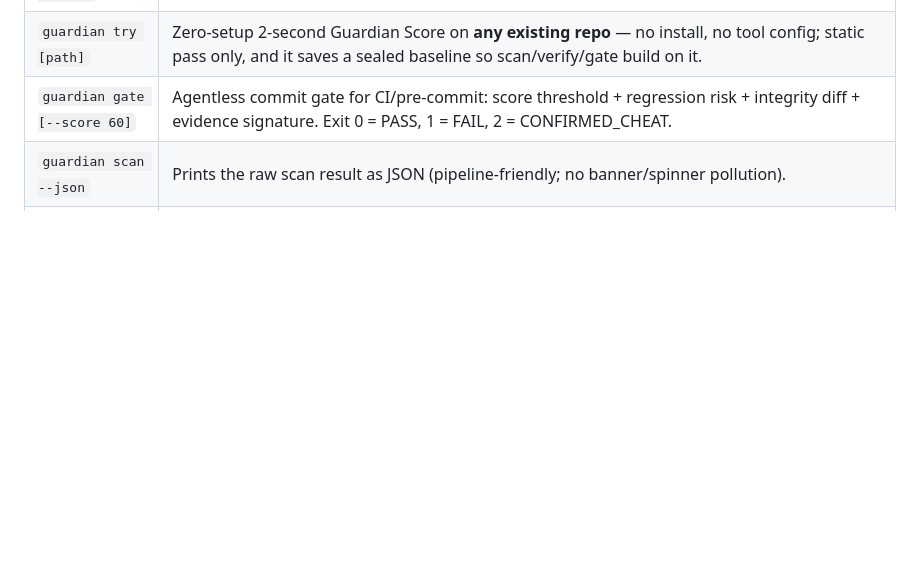
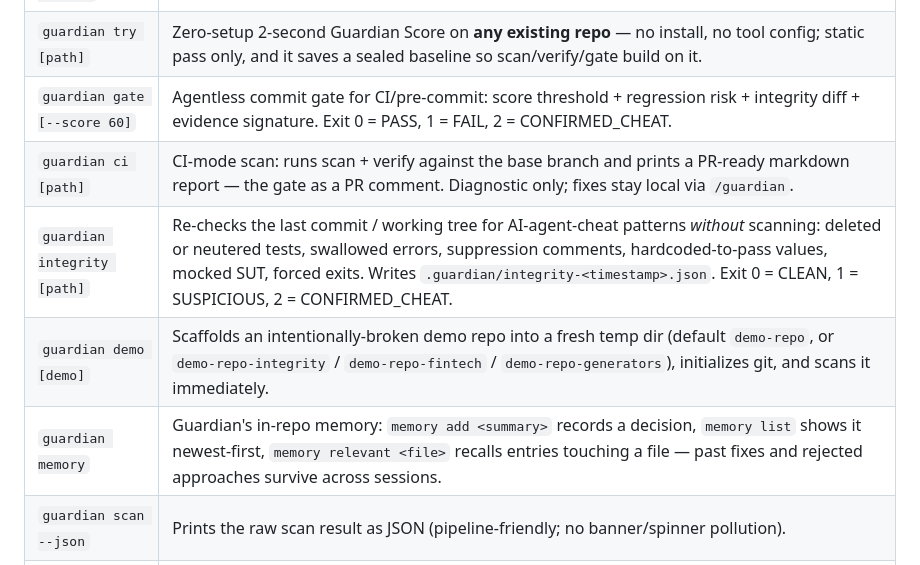
Before and after one commit to Krish-1507/Guardian, a Markdown page: README.md, the part around the change. Drawn GitHub-style; blank space fills up the shorter version.

Commit message:
docs(readme): document ci, integrity, memory and demo commands

```diff
--- a/README.md
+++ b/README.md
@@ -106,6 +106,10 @@ fix loop never re-hit the registry.
 | `guardian prompt [--args …]` | Prints the exact `/guardian` prompt your AI tool expands to, with your arguments substituted — full transparency into what the agent was told. |
 | `guardian try [path]` | Zero-setup 2-second Guardian Score on **any existing repo** — no install, no tool config; static pass only, and it saves a sealed baseline so scan/verify/gate build on it. |
 | `guardian gate [--score 60]` | Agentless commit gate for CI/pre-commit: score threshold + regression risk + integrity diff + evidence signature. Exit 0 = PASS, 1 = FAIL, 2 = CONFIRMED_CHEAT. |
+| `guardian ci [path]` | CI-mode scan: runs scan + verify against the base branch and prints a PR-ready markdown report — the gate as a PR comment. Diagnostic only; fixes stay local via `/guardian`. |
+| `guardian integrity [path]` | Re-checks the last commit / working tree for AI-agent-cheat patterns *without* scanning: deleted or neutered tests, swallowed errors, suppression comments, hardcoded-to-pass values, mocked SUT, forced exits. Writes `.guardian/integrity-<timestamp>.json`. Exit 0 = CLEAN, 1 = SUSPICIOUS, 2 = CONFIRMED_CHEAT. |
+| `guardian demo [demo]` | Scaffolds an intentionally-broken demo repo into a fresh temp dir (default `demo-repo`, or `demo-repo-integrity` / `demo-repo-fintech` / `demo-repo-generators`), initializes git, and scans it immediately. |
+| `guardian memory` | Guardian's in-repo memory: `memory add <summary>` records a decision, `memory list` shows it newest-first, `memory relevant <file>` recalls entries touching a file — past fixes and rejected approaches survive across sessions. |
 | `guardian scan --json` | Prints the raw scan result as JSON (pipeline-friendly; no banner/spinner pollution). |
 | `guardian verify` | Adds a **Guardian Score** row to the Δ table, so every fix iteration shows points moving, not just raw metrics. |
 | `guardian share` | Renders a 1200×630 self-contained share card (`GUARDIAN_CARD.html`) — score, trend, integrity/evidence chips, top findings. Screenshot it and post it. |
```
